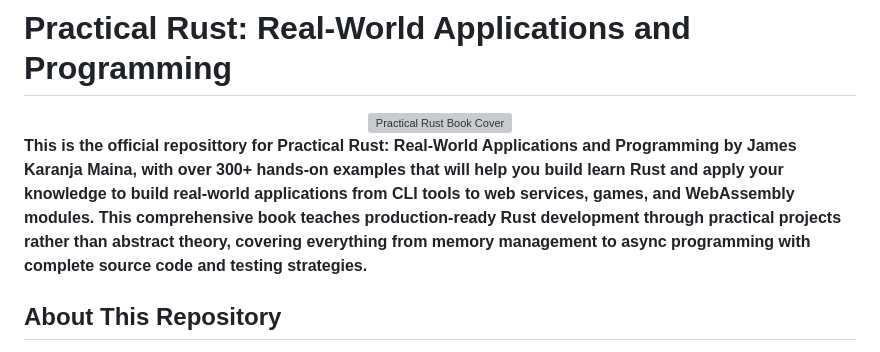
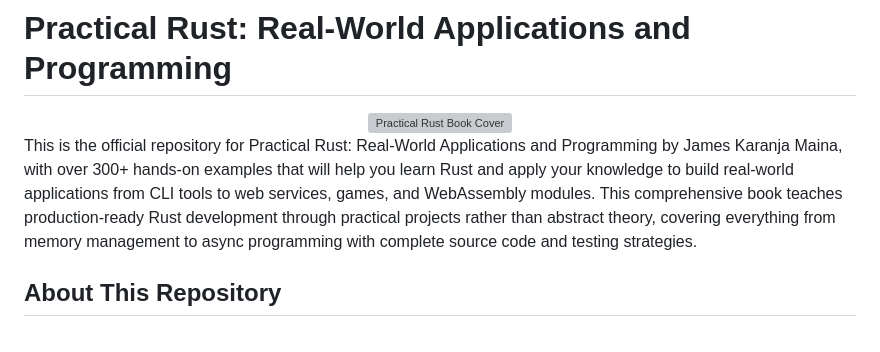
Before and after one commit to jkmaina/practical-rust-book, a Markdown page: README.md, the part around the change. Rendered like a GitHub page; grey boxes are pictures that could not be loaded.

Commit message:
Fix typos and remove bold formatting from description

```diff
--- a/README.md
+++ b/README.md
@@ -6,7 +6,7 @@
   </a>
 </div>
 
-**This is the official reposittory for Practical Rust: Real-World Applications and Programming by James Karanja Maina, with over 300+ hands-on examples that will help you build learn Rust and apply your knowledge to build real-world applications from CLI tools to web services, games, and WebAssembly modules. This comprehensive book teaches production-ready Rust development through practical projects rather than abstract theory, covering everything from memory management to async programming with complete source code and testing strategies.**
+This is the official repository for Practical Rust: Real-World Applications and Programming by James Karanja Maina, with over 300+ hands-on examples that will help you learn Rust and apply your knowledge to build real-world applications from CLI tools to web services, games, and WebAssembly modules. This comprehensive book teaches production-ready Rust development through practical projects rather than abstract theory, covering everything from memory management to async programming with complete source code and testing strategies.
 
 ## About This Repository
 
```
